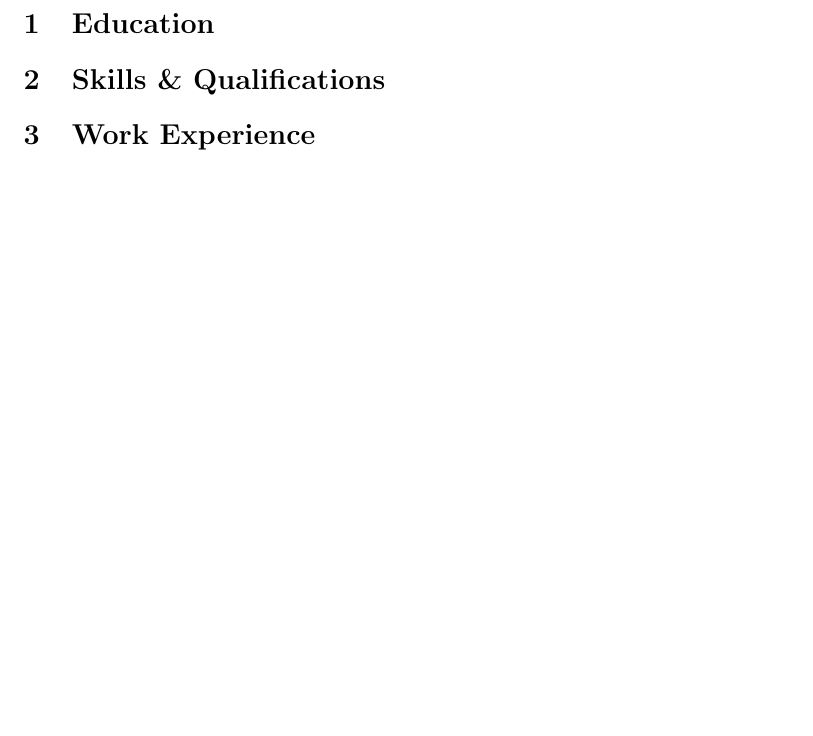
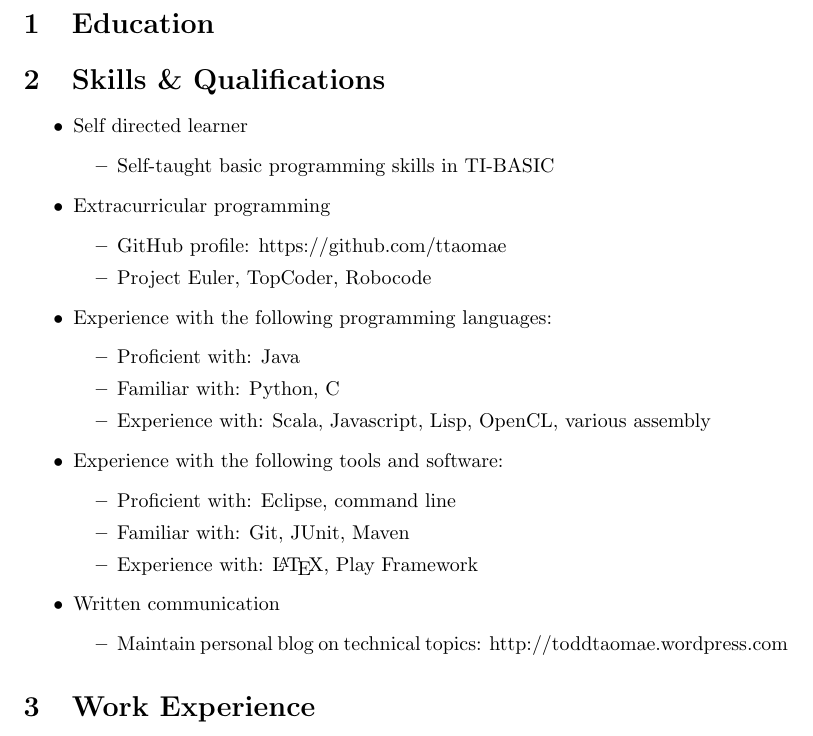
Before and after one commit to ttaomae/resume, a LaTeX CV (resume.tex): part of the page, cut so that both start at the same text, the shorter picture padded with empty space. Compiled offline with pdfLaTeX.

Commit message:
Add Skill & Qualification section.

```diff
--- a/resume.tex
+++ b/resume.tex
@@ -22,6 +22,38 @@
 \end{degree}
 
 \section{Skills \& Qualifications}
+\begin{itemize}
+    \item{Self directed learner}
+    \begin{itemize}
+        \item{Self-taught basic programming skills in TI-BASIC}
+    \end{itemize}
+
+    \item{Extracurricular programming}
+    \begin{itemize}
+        \item{GitHub profile: https://github.com/ttaomae}
+        \item{Project Euler, TopCoder, Robocode}
+    \end{itemize}
+
+    \item{Experience with the following programming languages:}
+    \begin{itemize}
+        \item{Proficient with: Java}
+        \item{Familiar with: Python, C}
+        \item{Experience with: Scala, Javascript, Lisp, OpenCL, various assembly}
+    \end{itemize}
+
+    \item{Experience with the following tools and software:}
+    \begin{itemize}
+        \item{Proficient with: Eclipse, command line}
+        \item{Familiar with: Git, JUnit, Maven}
+        \item{Experience with: \LaTeX, Play Framework}
+    \end{itemize}
+
+    \item{Written communication}
+    \begin{itemize}
+        \item{Maintain personal blog on technical topics: http://toddtaomae.wordpress.com}
+    \end{itemize}
+\end{itemize}
+
 
 \section{Work Experience}
 
```
